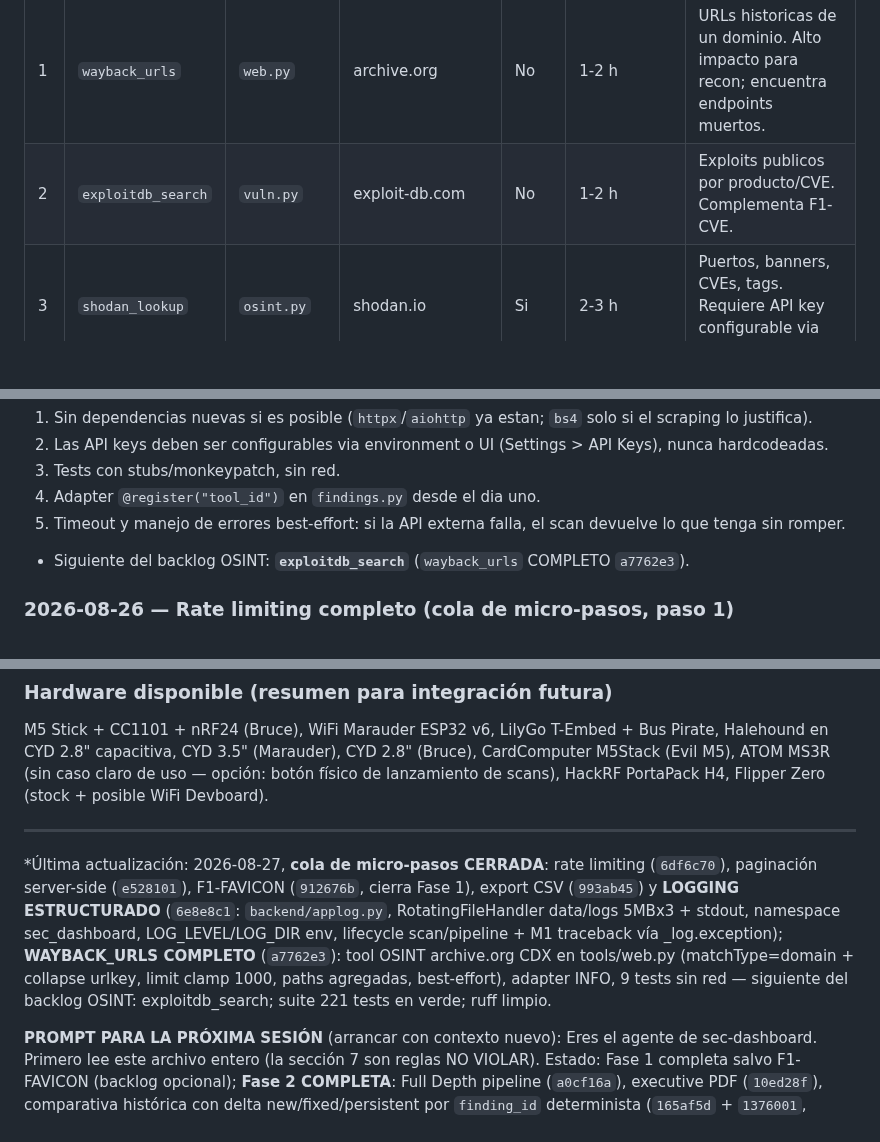
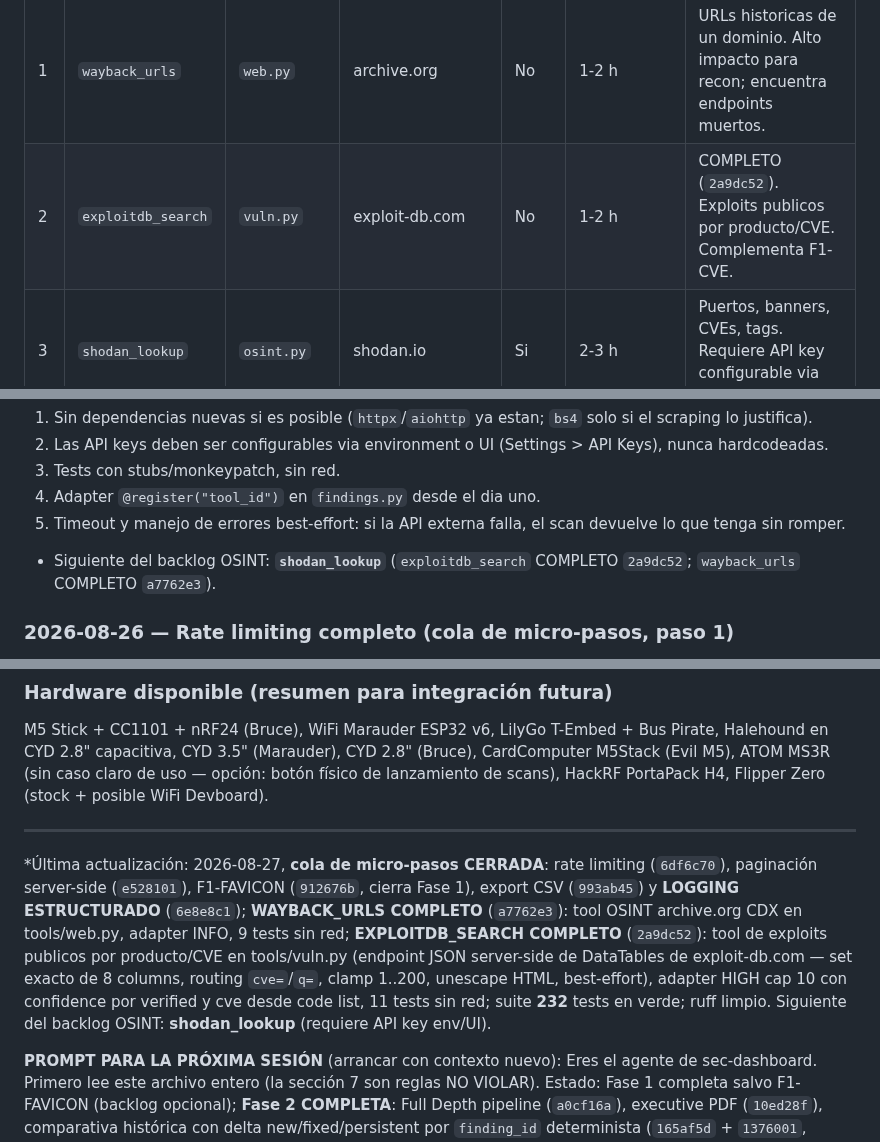
Before and after one commit to PoisonXploIT/sec-dashboard, a Markdown page: SEGUIMIENTO.md, 3 parts joined by grey strips. Drawn GitHub-style; blank space fills up the shorter version.

```diff
--- a/SEGUIMIENTO.md
+++ b/SEGUIMIENTO.md
@@ -393,7 +393,7 @@ Prioridad para ampliar recon pasivo y threat intel sin hardware ni parsers binar
 | # | Tool | Modulo | Fuente | API key | Estimacion | Notas |
 |---|---|---|---|---|---|---|
 | 1 | `wayback_urls` | `web.py` | archive.org | No | 1-2 h | URLs historicas de un dominio. Alto impacto para recon; encuentra endpoints muertos. |
-| 2 | `exploitdb_search` | `vuln.py` | exploit-db.com | No | 1-2 h | Exploits publicos por producto/CVE. Complementa F1-CVE. |
+| 2 | `exploitdb_search` | `vuln.py` | exploit-db.com | No | 1-2 h | COMPLETO (`2a9dc52`). Exploits publicos por producto/CVE. Complementa F1-CVE. |
 | 3 | `shodan_lookup` | `osint.py` | shodan.io | Si | 2-3 h | Puertos, banners, CVEs, tags. Requiere API key configurable via env/UI. |
 | 4 | `dnsdumpster_enum` | `network.py` | dnsdumpster.com | No | 1-2 h | Subdominios + DNS. Scraping sencillo. Complementa `subdomain_enum`. |
 | 5 | `publicwww_search` | `osint.py` | publicwww.com | Si (free tier) | 2 h | Codigo expuesto por dominio. Complementa F1-SECRETS. |
@@ -421,7 +421,7 @@ Reglas para cada tool de este backlog:
 4. Adapter `@register("tool_id")` en `findings.py` desde el dia uno.
 5. Timeout y manejo de errores best-effort: si la API externa falla, el scan devuelve lo que tenga sin romper.
 
-- Siguiente del backlog OSINT: **`exploitdb_search`** (`wayback_urls` COMPLETO `a7762e3`).
+- Siguiente del backlog OSINT: **`shodan_lookup`** (`exploitdb_search` COMPLETO `2a9dc52`; `wayback_urls` COMPLETO `a7762e3`).
 
 ### 2026-08-26 — Rate limiting completo (cola de micro-pasos, paso 1)
 - Commits `6df6c70` (feat) + docs de cierre. `backend/ratelimit.py` NUEVO: `RateLimiter` sliding-window en memoria (deque por clave; los rechazos NO se registran y no alargan la prohibición; GC a 4096 claves para acotar memoria; reloj inyectable). Cableado en `main.py`: bucket estricto **30 req/min por IP** en POST /api/scans|pipelines|targets (rutas exactas), bucket de lectura **600 req/min por IP** en GET /api/* (la UI hace polling cada ~2s durante un run), respuesta **429 con `Retry-After`** (segundos hasta que expira el hit más viejo, mín. 1).
@@ -490,7 +500,7 @@ M5 Stick + CC1101 + nRF24 (Bruce), WiFi Marauder ESP32 v6, LilyGo T-Embed + Bus
 
 ---
 
-*Última actualización: 2026-08-27, **cola de micro-pasos CERRADA**: rate limiting (`6df6c70`), paginación server-side (`e528101`), F1-FAVICON (`912676b`, cierra Fase 1), export CSV (`993ab45`) y **LOGGING ESTRUCTURADO** (`6e8e8c1`: `backend/applog.py`, RotatingFileHandler data/logs 5MBx3 + stdout, namespace sec_dashboard, LOG_LEVEL/LOG_DIR env, lifecycle scan/pipeline + M1 traceback vía _log.exception); **WAYBACK_URLS COMPLETO** (`a7762e3`): tool OSINT archive.org CDX en tools/web.py (matchType=domain + collapse urlkey, limit clamp 1000, paths agregadas, best-effort), adapter INFO, 9 tests sin red — siguiente del backlog OSINT: exploitdb_search; suite 221 tests en verde; ruff limpio.
+*Última actualización: 2026-08-27, **cola de micro-pasos CERRADA**: rate limiting (`6df6c70`), paginación server-side (`e528101`), F1-FAVICON (`912676b`, cierra Fase 1), export CSV (`993ab45`) y **LOGGING ESTRUCTURADO** (`6e8e8c1`); **WAYBACK_URLS COMPLETO** (`a7762e3`): tool OSINT archive.org CDX en tools/web.py, adapter INFO, 9 tests sin red; **EXPLOITDB_SEARCH COMPLETO** (`2a9dc52`): tool de exploits publicos por producto/CVE en tools/vuln.py (endpoint JSON server-side de DataTables de exploit-db.com — set exacto de 8 columns, routing `cve=`/`q=`, clamp 1..200, unescape HTML, best-effort), adapter HIGH cap 10 con confidence por verified y cve desde code list, 11 tests sin red; suite **232** tests en verde; ruff limpio. Siguiente del backlog OSINT: **shodan_lookup** (requiere API key env/UI).
 
 **PROMPT PARA LA PRÓXIMA SESIÓN** (arrancar con contexto nuevo):
 Eres el agente de sec-dashboard. Primero lee este archivo entero (la sección 7 son reglas NO VIOLAR). Estado: Fase 1 completa salvo F1-FAVICON (backlog opcional); **Fase 2 COMPLETA**: Full Depth pipeline (`a0cf16a`), executive PDF (`10ed28f`), comparativa histórica con delta new/fixed/persistent por `finding_id` determinista (`165af5d` + `1376001`, endpoint `GET /api/pipelines/compare?target_id=N` con runs que llevan `new`/`fixed`/`persistent` como listas de `{finding_id, severity, title}`; frontend: columna "Delta vs anterior" + panel desplegable en `showTargetEvolution`). **3E**: sub-micro-paso 1 hecho — CLI headless `python -m backend.cli --target ... [--pipeline ...] [--json]` (sin persistencia, decisión registrada); sub-micro-paso 3 hecho — `GET /api/pipelines/history?mode=&status=&q= (ahora también page/per_page) + selects en la pestaña Pipelines de History. Suite 186 tests en verde, ruff limpio.
```
Also changed, not shown: other parts of SEGUIMIENTO.md (+13 -3 lines).
